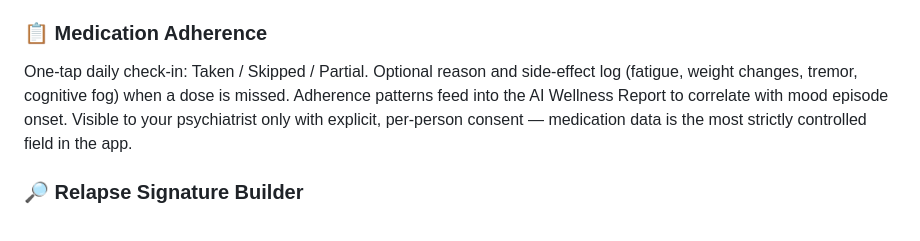
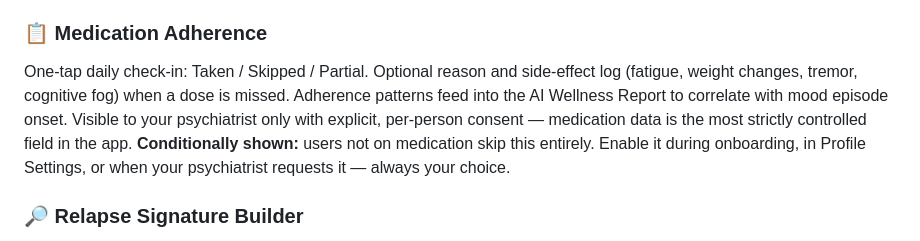
Before and after one commit to MaqOwais/Equi, a Markdown page: README.md, the part around the change. Drawn GitHub-style.

```diff
--- a/README.md
+++ b/README.md
@@ -114,7 +114,7 @@ Share your mood summaries, selected journal entries, or full AI reports with fri
 Log your five daily rhythm anchors — wake time, first social contact, work start, dinner, and bedtime — each day. Based on IPSRT landmark RCTs: stabilising the timing of these five routines directly reduces relapse in bipolar disorder. A Rhythm Consistency Score in the AI Wellness Report flags when irregularity is increasing. Stressor logging links specific disruptions (travel, late social events, work changes) to upcoming mood shifts.
 
 ### 📋 Medication Adherence
-One-tap daily check-in: Taken / Skipped / Partial. Optional reason and side-effect log (fatigue, weight changes, tremor, cognitive fog) when a dose is missed. Adherence patterns feed into the AI Wellness Report to correlate with mood episode onset. Visible to your psychiatrist only with explicit, per-person consent — medication data is the most strictly controlled field in the app.
+One-tap daily check-in: Taken / Skipped / Partial. Optional reason and side-effect log (fatigue, weight changes, tremor, cognitive fog) when a dose is missed. Adherence patterns feed into the AI Wellness Report to correlate with mood episode onset. Visible to your psychiatrist only with explicit, per-person consent — medication data is the most strictly controlled field in the app. **Conditionally shown:** users not on medication skip this entirely. Enable it during onboarding, in Profile Settings, or when your psychiatrist requests it — always your choice.
 
 ### 🔎 Relapse Signature Builder
 A one-time guided setup where you document your personal early warning signs — the specific 1–3 things that happen first when you're heading toward a manic or depressive episode. Research shows these signs are unique to each person and appear 2–4 weeks before full recurrence. The AI cross-references your journal and cycle data against your signature and flags early pattern matches before they escalate.
```
Also changed, not shown: docs/design/wireframes.md (+56 -7 lines).
